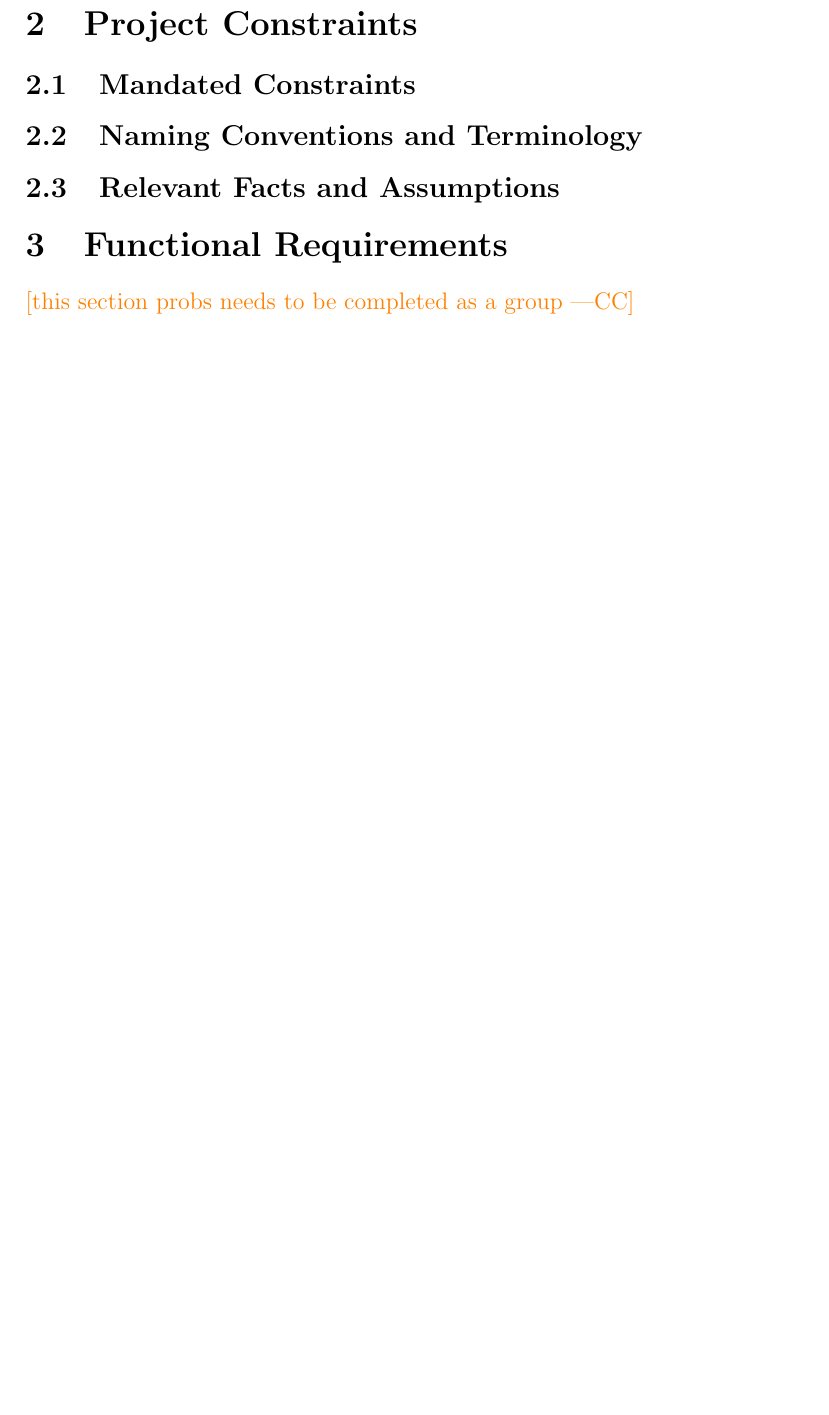
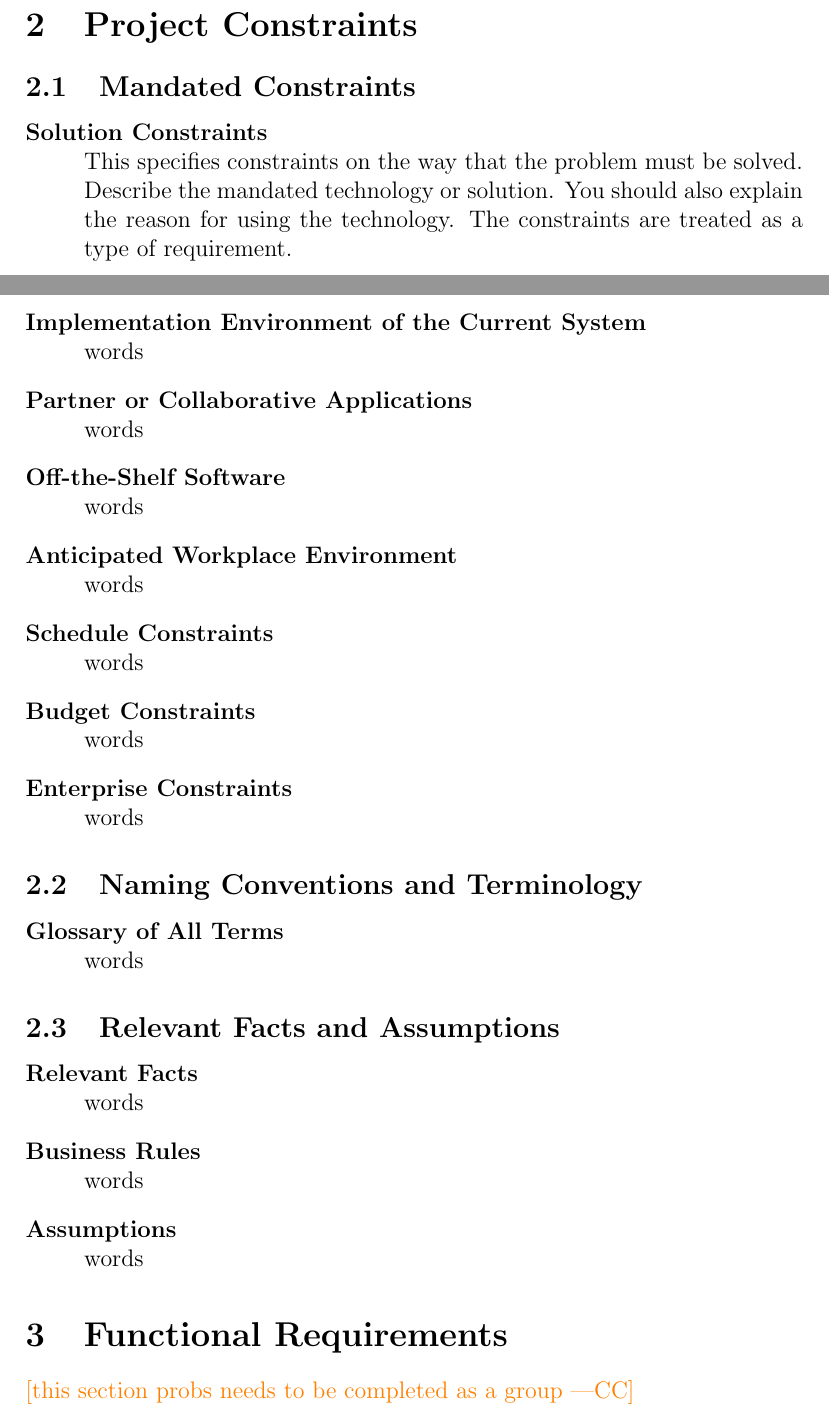
Before and after one commit to lyk2/quarters, a LaTeX document (Documents/Requirements/quartersSRS.tex): part of page 6 of 13 before the commit and two parts of pages 5 and 6 of 14 after it, the two joined at a grey line, cut so that both start at the same text, the shorter picture padded with empty space. Compiled offline with pdfLaTeX.

Commit message:
added constraints outline

```diff
--- a/Documents/Requirements/quartersSRS.tex
+++ b/Documents/Requirements/quartersSRS.tex
@@ -78,9 +78,42 @@ handle requests from both parties and give a detailed status of the household.
 \subsection{Users of the Product}
 
 \section{Project Constraints}
-\subsection{Mandated Constraints}
-\subsection{Naming Conventions and Terminology}
-\subsection{Relevant Facts and Assumptions}
+\subsection{Mandated Constraints} %%%%%%%%%%%%%%%%%%%%%%%%%%%%%%%%%%%%%%%%%%%%%%
+\begin{description}
+  \item[Solution Constraints] \hfill \\
+    This specifies constraints on the way that the problem must be solved.
+    Describe the mandated technology or solution. You should also explain the
+    reason for using the technology. The constraints are treated as a type of
+    requirement.
+  \item[Implementation Environment of the Current System] \hfill \\
+    words
+  \item[Partner or Collaborative Applications] \hfil \\
+    words
+  \item[Off-the-Shelf Software] \hfill \\
+    words
+  \item[Anticipated Workplace Environment] \hfill \\
+    words
+  \item[Schedule Constraints] \hfill \\
+    words
+  \item[Budget Constraints] \hfill \\
+    words
+  \item[Enterprise Constraints] \hfill \\
+    words
+\end{description}
+\subsection{Naming Conventions and Terminology} %%%%%%%%%%%%%%%%%%%%%%%%%%%%%%%
+\begin{description}
+  \item[Glossary of All Terms] \hfill \\
+    words
+\end{description}
+\subsection{Relevant Facts and Assumptions} %%%%%%%%%%%%%%%%%%%%%%%%%%%%%%%%%%%
+\begin{description}
+  \item[Relevant Facts] \hfill \\
+    words
+  \item[Business Rules] \hfill \\
+    words
+  \item[Assumptions] \hfill \\
+    words
+\end{description}
 
 \section{Functional Requirements} \cc{this section probs needs to be completed as a group}
 \subsection{The Scope of the Work}
```
Also changed, not shown: Documents/Requirements/quartersSRS.tex (2 more changed lines).
